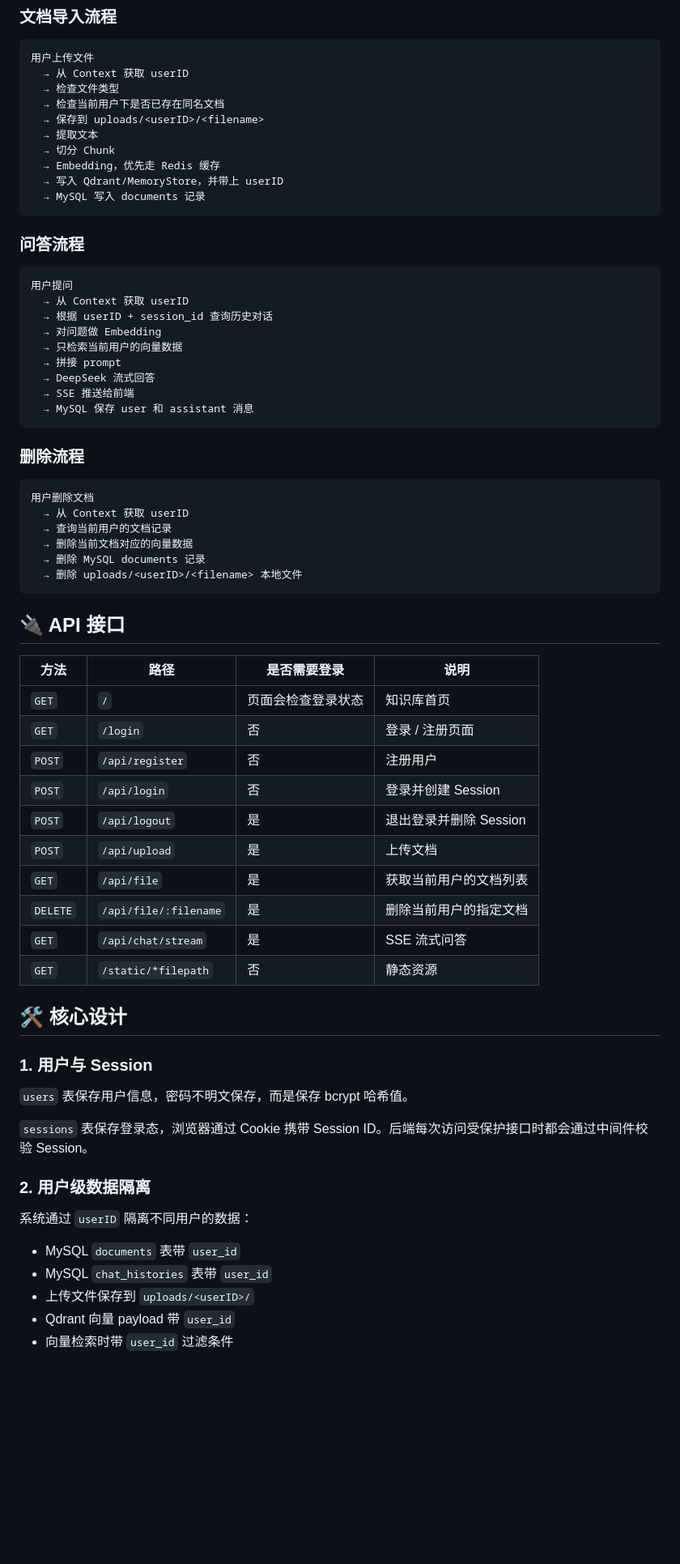
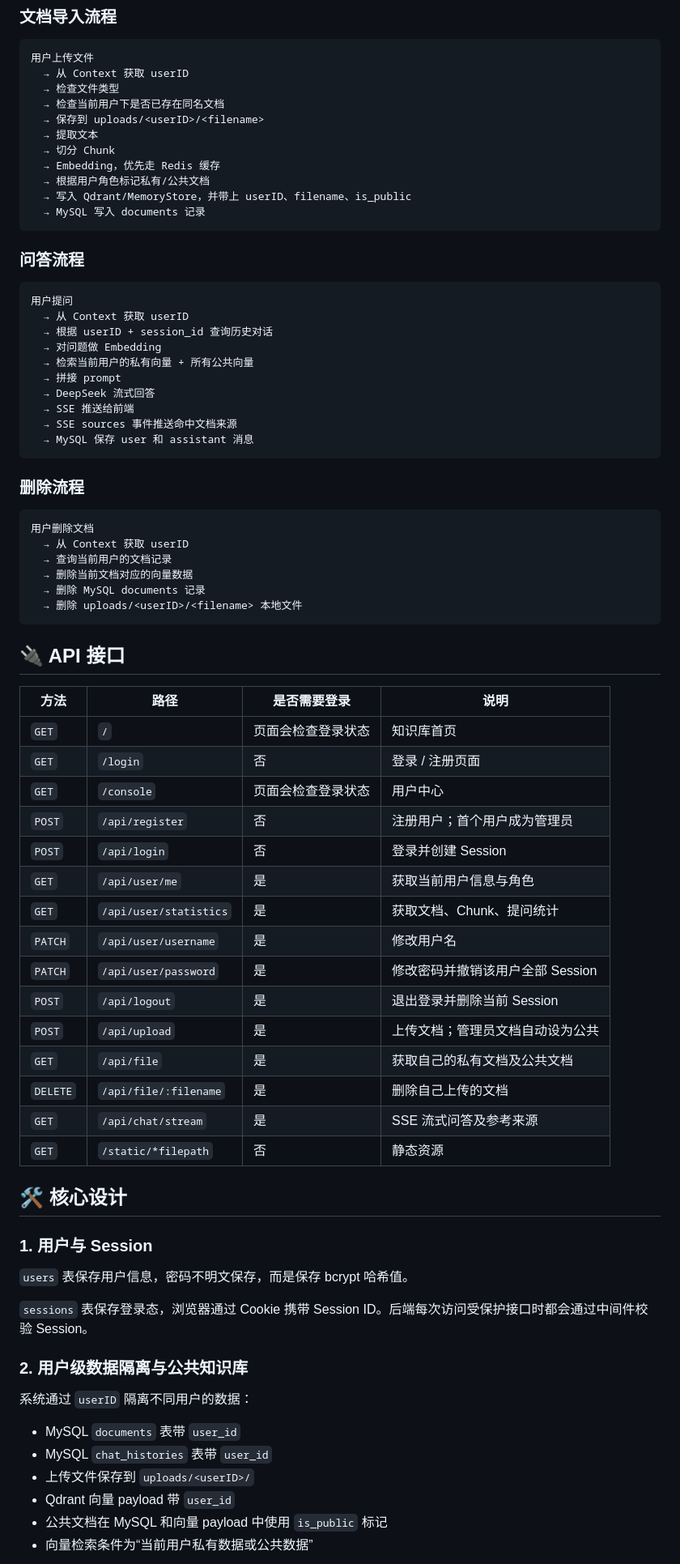
Before and after one commit to shen060606/RAG_KNOWLEDGE_GO, a Markdown page: README.md, the part around one of its changes. Shown at 81% size. GitHub-like rendering; blank space fills up the shorter version.

````diff
--- a/README.md
+++ b/README.md
@@ -154,7 +182,8 @@ rag_knowledge/
   → 提取文本
   → 切分 Chunk
   → Embedding，优先走 Redis 缓存
-  → 写入 Qdrant/MemoryStore，并带上 userID
+  → 根据用户角色标记私有/公共文档
+  → 写入 Qdrant/MemoryStore，并带上 userID、filename、is_public
   → MySQL 写入 documents 记录
 ```
 
@@ -165,10 +194,11 @@ rag_knowledge/
   → 从 Context 获取 userID
   → 根据 userID + session_id 查询历史对话
   → 对问题做 Embedding
-  → 只检索当前用户的向量数据
+  → 检索当前用户的私有向量 + 所有公共向量
   → 拼接 prompt
   → DeepSeek 流式回答
   → SSE 推送给前端
+  → SSE sources 事件推送命中文档来源
   → MySQL 保存 user 和 assistant 消息
 ```
 
@@ -185,18 +215,23 @@ rag_knowledge/
 
 ## 🔌 API 接口
 
-| 方法     | 路径                  | 是否需要登录       | 说明                   |
-| -------- | --------------------- | ------------------ | ---------------------- |
-| `GET`    | `/`                   | 页面会检查登录状态 | 知识库首页             |
-| `GET`    | `/login`              | 否                 | 登录 / 注册页面        |
-| `POST`   | `/api/register`       | 否                 | 注册用户               |
-| `POST`   | `/api/login`          | 否                 | 登录并创建 Session     |
-| `POST`   | `/api/logout`         | 是                 | 退出登录并删除 Session |
-| `POST`   | `/api/upload`         | 是                 | 上传文档               |
-| `GET`    | `/api/file`           | 是                 | 获取当前用户的文档列表 |
-| `DELETE` | `/api/file/:filename` | 是                 | 删除当前用户的指定文档 |
-| `GET`    | `/api/chat/stream`    | 是                 | SSE 流式问答           |
-| `GET`    | `/static/*filepath`   | 否                 | 静态资源               |
+| 方法     | 路径                   | 是否需要登录       | 说明                                |
+| -------- | ---------------------- | ------------------ | ----------------------------------- |
+| `GET`    | `/`                    | 页面会检查登录状态 | 知识库首页                          |
+| `GET`    | `/login`               | 否                 | 登录 / 注册页面                     |
+| `GET`    | `/console`             | 页面会检查登录状态 | 用户中心                            |
+| `POST`   | `/api/register`        | 否                 | 注册用户；首个用户成为管理员        |
+| `POST`   | `/api/login`           | 否                 | 登录并创建 Session                  |
+| `GET`    | `/api/user/me`         | 是                 | 获取当前用户信息与角色              |
+| `GET`    | `/api/user/statistics` | 是                 | 获取文档、Chunk、提问统计           |
+| `PATCH`  | `/api/user/username`   | 是                 | 修改用户名                          |
+| `PATCH`  | `/api/user/password`   | 是                 | 修改密码并撤销该用户全部 Session     |
+| `POST`   | `/api/logout`          | 是                 | 退出登录并删除当前 Session           |
+| `POST`   | `/api/upload`          | 是                 | 上传文档；管理员文档自动设为公共     |
+| `GET`    | `/api/file`            | 是                 | 获取自己的私有文档及公共文档         |
+| `DELETE` | `/api/file/:filename`  | 是                 | 删除自己上传的文档                   |
+| `GET`    | `/api/chat/stream`     | 是                 | SSE 流式问答及参考来源               |
+| `GET`    | `/static/*filepath`    | 否                 | 静态资源                            |
 
 ## 🛠 核心设计
 
@@ -206,7 +241,7 @@ rag_knowledge/
 
 `sessions` 表保存登录态，浏览器通过 Cookie 携带 Session ID。后端每次访问受保护接口时都会通过中间件校验 Session。
 
-### 2. 用户级数据隔离
+### 2. 用户级数据隔离与公共知识库
 
 系统通过 `userID` 隔离不同用户的数据：
 
@@ -214,5 +249,6 @@ rag_knowledge/
 - MySQL `chat_histories` 表带 `user_id`
 - 上传文件保存到 `uploads/<userID>/`
 - Qdrant 向量 payload 带 `user_id`
-- 向量检索时带 `user_id` 过滤条件
+- 公共文档在 MySQL 和向量 payload 中使用 `is_public` 标记
+- 向量检索条件为“当前用户私有数据或公共数据”
 
````
Also changed, not shown: other parts of README.md (+46 -16 lines).
